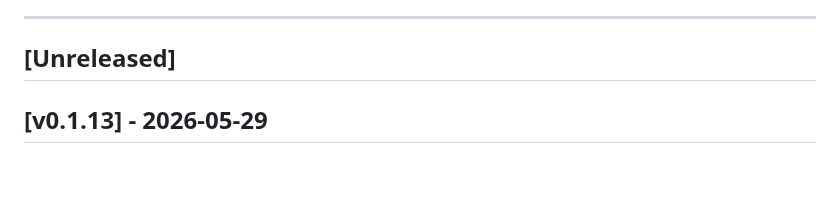
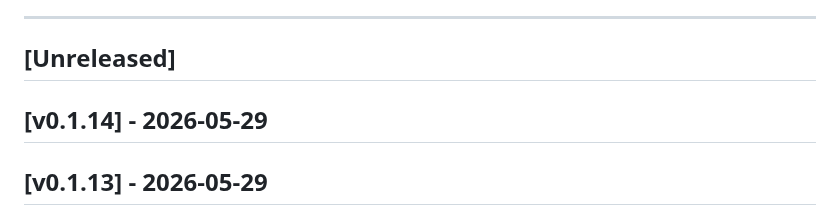
Before and after one commit to robinrottier/PSTT.Dashboard, a Markdown page: CHANGELOG.md, the part around the change. Drawn GitHub-style; blank space fills up the shorter version.

Commit message:
chore: prepare release v0.1.14

```diff
--- a/CHANGELOG.md
+++ b/CHANGELOG.md
@@ -6,6 +6,8 @@ Format follows [Keep a Changelog](https://keepachangelog.com/en/1.1.0/).
 ---
 
 ## [Unreleased]
+
+## [v0.1.14] - 2026-05-29
 
 ## [v0.1.13] - 2026-05-29
 
```
